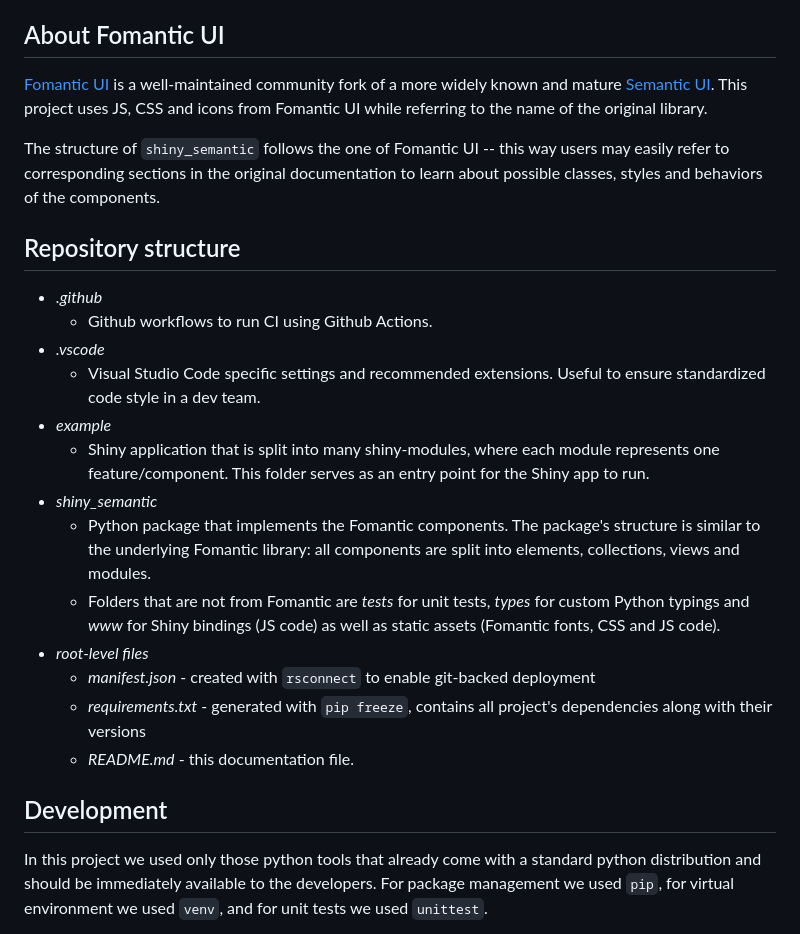
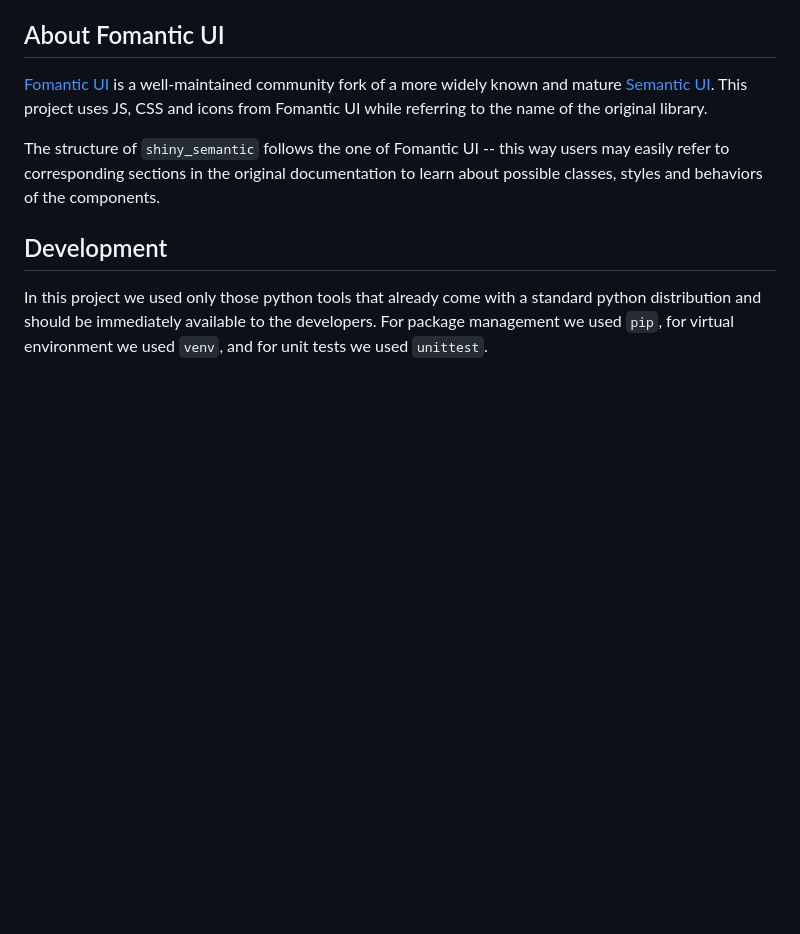
Before and after one commit to Appsilon/py_shiny_semantic, a Markdown page: README.md, the part around the change. GitHub-like rendering; blank space fills up the shorter version.

Commit message:
docs: remove repository structure

```diff
--- a/README.md
+++ b/README.md
@@ -17,22 +17,6 @@ The application is deployed on RSConnect and can be found at https://connect.app
 [Fomantic UI](https://fomantic-ui.com/) is a well-maintained community fork of a more widely known and mature [Semantic UI](https://semantic-ui.com/). This project uses JS, CSS and icons from Fomantic UI while referring to the name of the original library.
 
 The structure of `shiny_semantic` follows the one of Fomantic UI -- this way users may easily refer to corresponding sections in the original documentation to learn about possible classes, styles and behaviors of the components.
-
-## Repository structure
-
-- _.github_
-  - Github workflows to run CI using Github Actions.
-- _.vscode_
-  - Visual Studio Code specific settings and recommended extensions. Useful to ensure standardized code style in a dev team.
-- _example_
-  - Shiny application that is split into many shiny-modules, where each module represents one feature/component. This folder serves as an entry point for the Shiny app to run.
-- _shiny_semantic_
-  - Python package that implements the Fomantic components. The package's structure is similar to the underlying Fomantic library: all components are split into elements, collections, views and modules.
-  - Folders that are not from Fomantic are _tests_ for unit tests, _types_ for custom Python typings and _www_ for Shiny bindings (JS code) as well as static assets (Fomantic fonts, CSS and JS code).
-- _root-level files_
-  - _manifest.json_ - created with `rsconnect` to enable git-backed deployment
-  - _requirements.txt_ - generated with `pip freeze`, contains all project's dependencies along with their versions
-  - _README.md_ - this documentation file.
 
 ## Development
 
```
